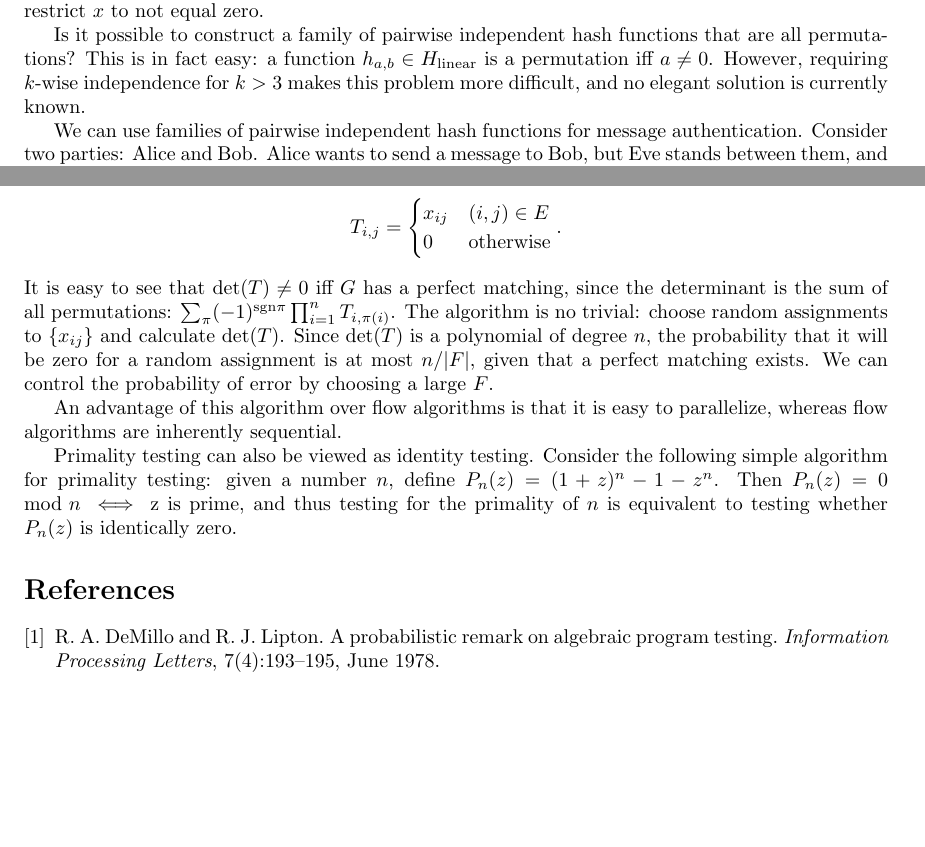
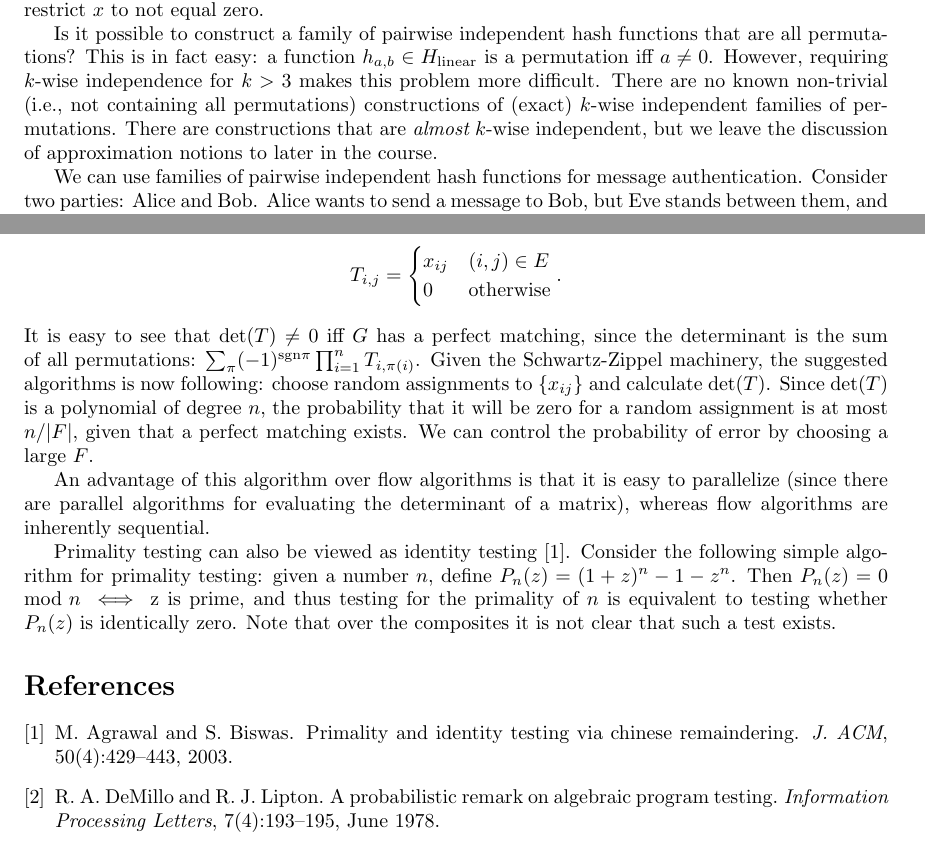
Before and after one commit to omert/school, a LaTeX thesis (rand_algs/lecture4.tex, which reads rand_algs/lectures.bib): two parts of pages 1 and 4 of 4, joined at a grey line, cut so that both start at the same text, the shorter picture padded with empty space. Compiled offline with pdfLaTeX.

Commit message:
added in some of moni's comments

```diff
--- a/rand_algs/lecture4.tex
+++ b/rand_algs/lecture4.tex
@@ -17,9 +17,13 @@ to not equal zero.
 
 Is it possible to construct a family of pairwise independent hash
 functions that are all permutations? This is in fact easy: a function
-$h_{a,b} \in H_{\mathrm{linear}}$ is a permutation iff $a \neq
-0$. However, requiring $k$-wise independence for $k>3$ makes this
-problem more difficult, and no elegant solution is currently known.
+$h_{a,b} \in H_{\mathrm{linear}}$ is a permutation iff $a \neq 0$.
+However, requiring $k$-wise independence for $k>3$ makes this problem
+more difficult. There are no known non-trivial (i.e., not containing
+all permutations) constructions of (exact) $k$-wise independent
+families of permutations.  There are constructions that are {\em
+  almost} $k$-wise independent, but we leave the discussion of
+approximation notions to later in the course.
 
 We can use families of pairwise independent hash functions for message
 authentication. Consider two parties: Alice and Bob. Alice wants to
@@ -242,22 +246,27 @@ T_{i,j}=
 \end{align*}
 It is easy to see that $\det(T)\neq 0$ iff $G$ has a perfect matching,
 since the determinant is the sum of all permutations:
-$\sum_{\pi}(-1)^{\mathrm{sgn} \pi}\prod_{i=1}^{n}T_{i,\pi(i)}$.  The algorithm
-is no trivial: choose random assignments to $\{x_{ij}\}$ and calculate
+$\sum_{\pi}(-1)^{\mathrm{sgn} \pi}\prod_{i=1}^{n}T_{i,\pi(i)}$. Given
+the Schwartz-Zippel machinery, the suggested algorithms is now
+following: choose random assignments to $\{x_{ij}\}$ and calculate
 $\det(T)$. Since $\det(T)$ is a polynomial of degree $n$, the
 probability that it will be zero for a random assignment is at most
 $n/|F|$, given that a perfect matching exists. We can control the
 probability of error by choosing a large $F$.
 
 An advantage of this algorithm over flow algorithms is that it is easy
-to parallelize, whereas flow algorithms are inherently sequential.
+to parallelize (since there are parallel algorithms for evaluating the
+determinant of a matrix), whereas flow algorithms are inherently
+sequential.
 
 
-Primality testing can also be viewed as identity testing. Consider the
-following simple algorithm for primality testing: given a number $n$,
-define $P_n(z)=(1+z)^{n}-1-z^n$. Then $P_n(z)=0 \mod n \iff$ z is
-prime, and thus testing for the primality of $n$ is equivalent to
-testing whether $P_n(z)$ is identically zero.
+Primality testing can also be viewed as identity
+testing~\cite{AgrawalBiswas:2003}. Consider the following simple
+algorithm for primality testing: given a number $n$, define
+$P_n(z)=(1+z)^{n}-1-z^n$. Then $P_n(z)=0 \mod n \iff$ z is prime, and
+thus testing for the primality of $n$ is equivalent to testing whether
+$P_n(z)$ is identically zero. Note that over the composites it is not
+clear that such a test exists.
 
 \bibliographystyle{abbrv} \bibliography{lectures}
 
--- a/rand_algs/lectures.bib
+++ b/rand_algs/lectures.bib
@@ -54,3 +54,11 @@
   note = {\url{http://eccc.hpi-web.de/report/2010/096/}},
   journal = {Electronic Colloquium on Computational Complexity}
 }
+@article{AgrawalBiswas:2003,
+  author    = {Manindra Agrawal and
+               Somenath Biswas},
+  title     = {Primality and identity testing via Chinese remaindering},
+  journal   = {J. ACM},
+  volume    = {50},
+  number    = {4},
+  year      = {2003},
```
Also changed, not shown: rand_algs/lecture4.tex (12 more changed lines), rand_algs/lectures.bib (4 more changed lines), 1 other file.
